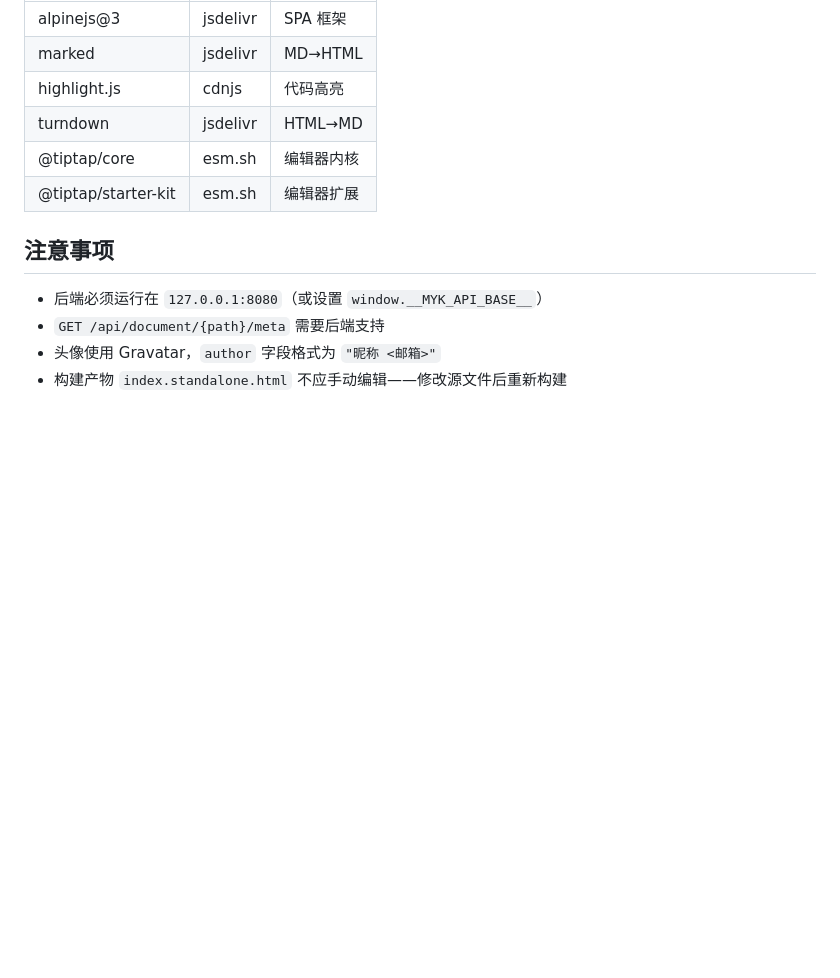
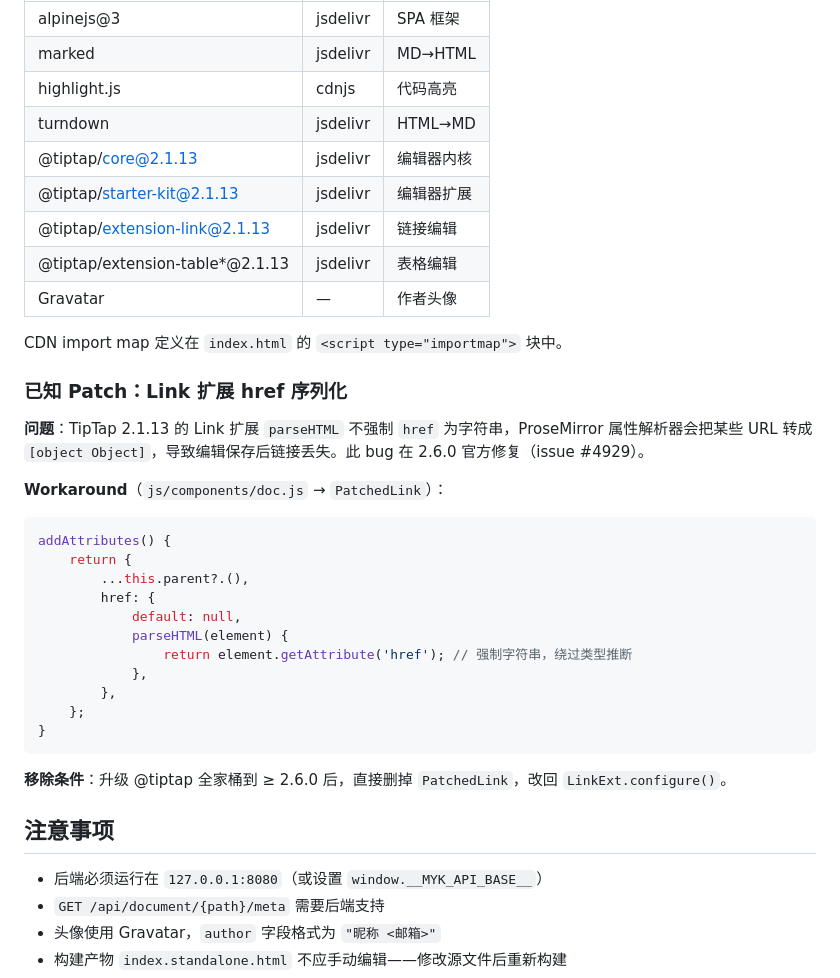
Before and after one commit to CoderMoray/MyKnowledgePlatform, a Markdown page: frontend/README.md, the part around the change. GitHub-like rendering; blank space fills up the shorter version.

Commit message:
docs: merge dependency tracking into frontend/README.md

````diff
--- a/frontend/README.md
+++ b/frontend/README.md
@@ -143,8 +143,35 @@ python3 build.py    # 重新内联生成 standalone
 | marked | jsdelivr | MD→HTML |
 | highlight.js | cdnjs | 代码高亮 |
 | turndown | jsdelivr | HTML→MD |
-| @tiptap/core | esm.sh | 编辑器内核 |
-| @tiptap/starter-kit | esm.sh | 编辑器扩展 |
+| @tiptap/core@2.1.13 | jsdelivr | 编辑器内核 |
+| @tiptap/starter-kit@2.1.13 | jsdelivr | 编辑器扩展 |
+| @tiptap/extension-link@2.1.13 | jsdelivr | 链接编辑 |
+| @tiptap/extension-table*@2.1.13 | jsdelivr | 表格编辑 |
+| Gravatar | — | 作者头像 |
+
+CDN import map 定义在 `index.html` 的 `<script type="importmap">` 块中。
+
+### 已知 Patch：Link 扩展 href 序列化
+
+**问题**：TipTap 2.1.13 的 Link 扩展 `parseHTML` 不强制 `href` 为字符串，ProseMirror 属性解析器会把某些 URL 转成 `[object Object]`，导致编辑保存后链接丢失。此 bug 在 2.6.0 官方修复（issue #4929）。
+
+**Workaround**（`js/components/doc.js` → `PatchedLink`）：
+
+```js
+addAttributes() {
+    return {
+        ...this.parent?.(),
+        href: {
+            default: null,
+            parseHTML(element) {
+                return element.getAttribute('href'); // 强制字符串，绕过类型推断
+            },
+        },
+    };
+}
+```
+
+**移除条件**：升级 @tiptap 全家桶到 ≥ 2.6.0 后，直接删掉 `PatchedLink`，改回 `LinkExt.configure()`。
 
 ## 注意事项
 
````
Also changed, not shown: docs/FRONTEND_STATUS.md (+7 -0 lines), frontend/DEPENDENCIES.md (deleted, +0 -44 lines).
